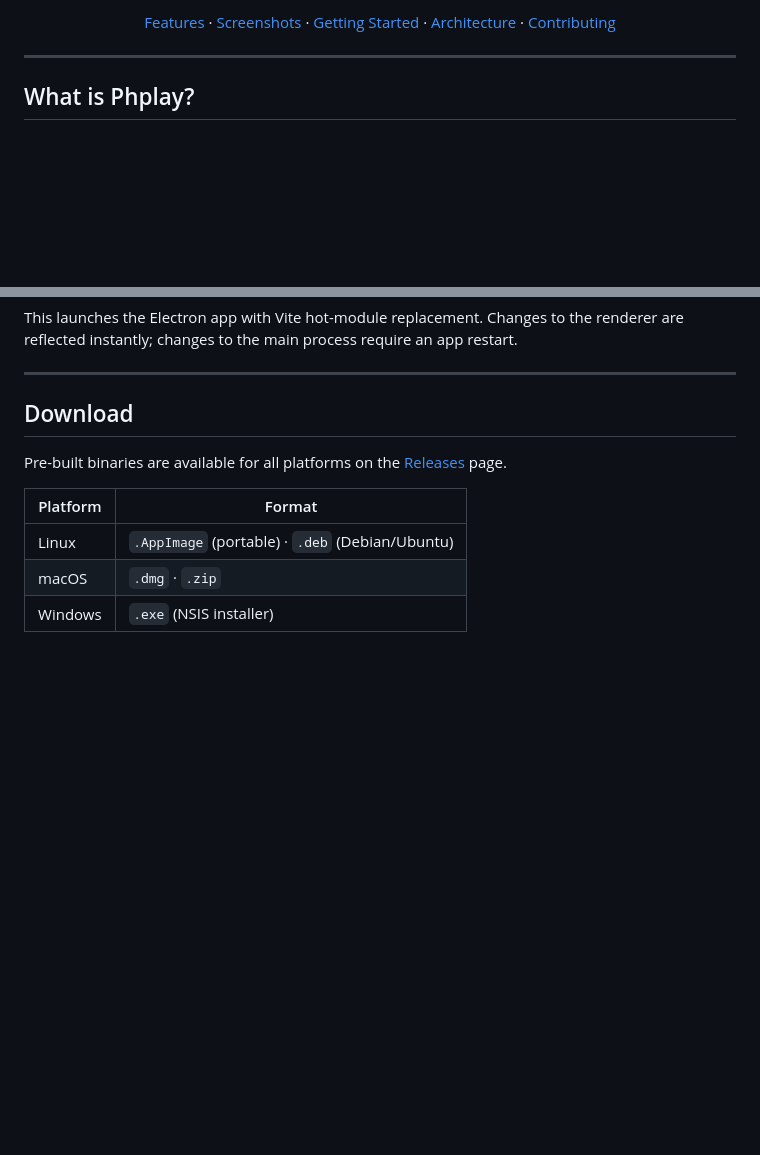
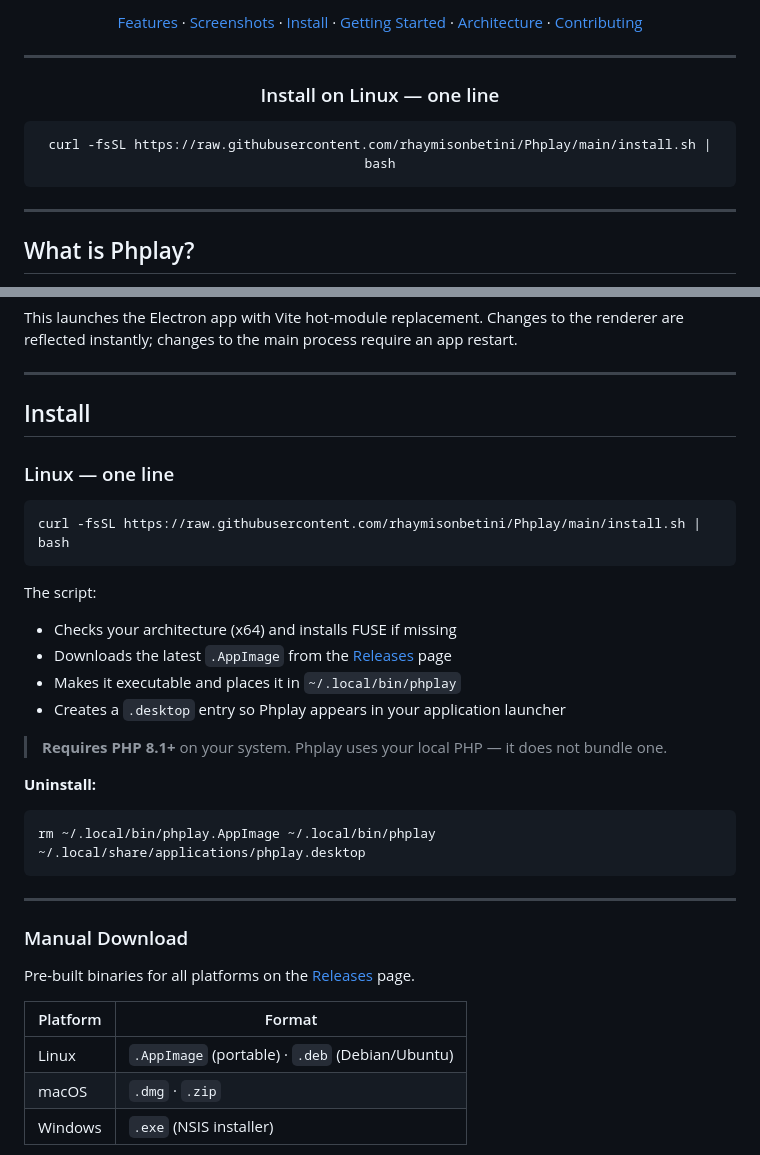
Before and after one commit to rhaymisonbetini/Phplay, a Markdown page: README.md, 2 parts joined by grey strips. Rendered like a GitHub page; blank space fills up the shorter version.

Commit message:
docs(readme): add one-line install command + install section
Adds curl install badge, prominent install section with the one-liner,
script behavior explanation, and uninstall command. Also adds latest
release badge pointing to GitHub releases.

Co-Authored-By: Claude Sonnet 4.6 <noreply@anthropic.com>

````diff
--- a/README.md
+++ b/README.md
@@ -16,5 +17,13 @@ Execute PHP snippets inside the full context of your Laravel, Symfony, or WordPr
 
-[Features](#features) · [Screenshots](#screenshots) · [Getting Started](#getting-started) · [Architecture](#architecture) · [Contributing](#contributing)
+[Features](#features) · [Screenshots](#screenshots) · [Install](#install) · [Getting Started](#getting-started) · [Architecture](#architecture) · [Contributing](#contributing)
+
+---
+
+### Install on Linux — one line
+
+```bash
+curl -fsSL https://raw.githubusercontent.com/rhaymisonbetini/Phplay/main/install.sh | bash
+```
 
 </div>
 
@@ -162,9 +171,32 @@ This launches the Electron app with Vite hot-module replacement. Changes to the
 
 ---
 
-## Download
+## Install
 
-Pre-built binaries are available for all platforms on the [Releases](https://github.com/rhaymisonbetini/Phplay/releases) page.
+### Linux — one line
+
+```bash
+curl -fsSL https://raw.githubusercontent.com/rhaymisonbetini/Phplay/main/install.sh | bash
+```
+
+The script:
+- Checks your architecture (x64) and installs FUSE if missing
+- Downloads the latest `.AppImage` from the [Releases](https://github.com/rhaymisonbetini/Phplay/releases) page
+- Makes it executable and places it in `~/.local/bin/phplay`
+- Creates a `.desktop` entry so Phplay appears in your application launcher
+
+> **Requires PHP 8.1+** on your system. Phplay uses your local PHP — it does not bundle one.
+
+**Uninstall:**
+```bash
+rm ~/.local/bin/phplay.AppImage ~/.local/bin/phplay ~/.local/share/applications/phplay.desktop
+```
+
+---
+
+### Manual Download
+
+Pre-built binaries for all platforms on the [Releases](https://github.com/rhaymisonbetini/Phplay/releases/latest) page.
 
 | Platform | Format |
 |---|---|
````
Also changed, not shown: other parts of README.md (+2 -1 lines).
